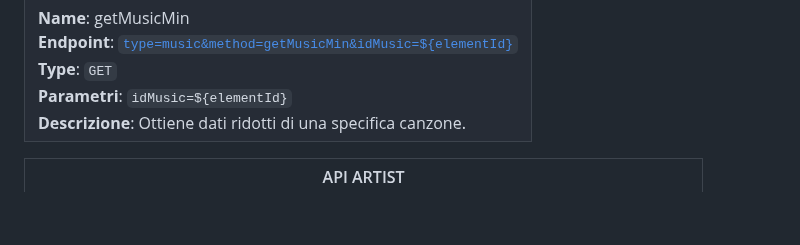
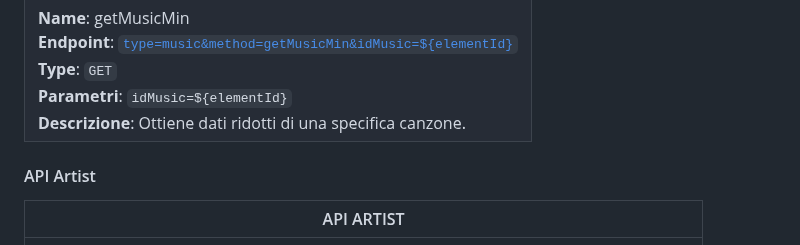
Before and after one commit to vittorioPiotti/MusicPlayer-Server-PHP, a Markdown page: README.md, the part around one of its changes. GitHub-like rendering; blank space fills up the shorter version.

```diff
--- a/README.md
+++ b/README.md
@@ -38,4 +39,5 @@ Link al Client Web di Music Player: [(link)](https://github.com/vittorioPiotti/M
 | **Name**: getMusic<br>**Endpoint**: [`type=music&method=getMusic&idMusic=${elementId}`](https://vittoriopiotti.altervista.org/MusicPlayer/Server/index.php?type=music&method=getMusic&idMusic=3)<br>**Type**: `GET`<br>**Parametri**: `idMusic=${elementId}`<br>**Descrizione**: Ottiene i dati di una specifica canzone. |
 | **Name**: getMusicMin<br>**Endpoint**: [`type=music&method=getMusicMin&idMusic=${elementId}`](https://vittoriopiotti.altervista.org/MusicPlayer/Server/index.php?type=music&method=getMusicMin&idMusic=2)<br>**Type**: `GET`<br>**Parametri**: `idMusic=${elementId}`<br>**Descrizione**: Ottiene dati ridotti di una specifica canzone. |
 
+#### API Artist
 
```
Also changed, not shown: other parts of README.md (+3 -4 lines).
